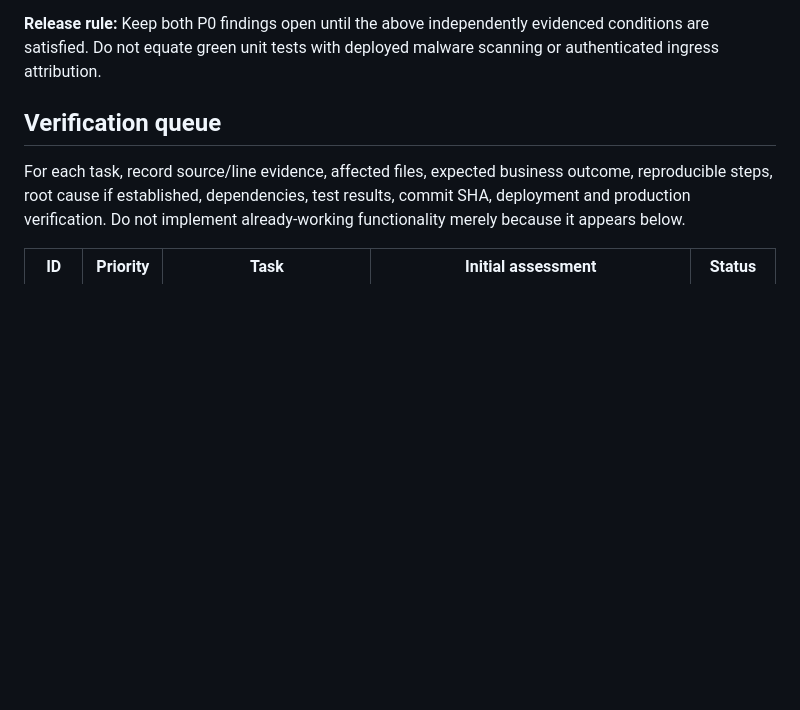
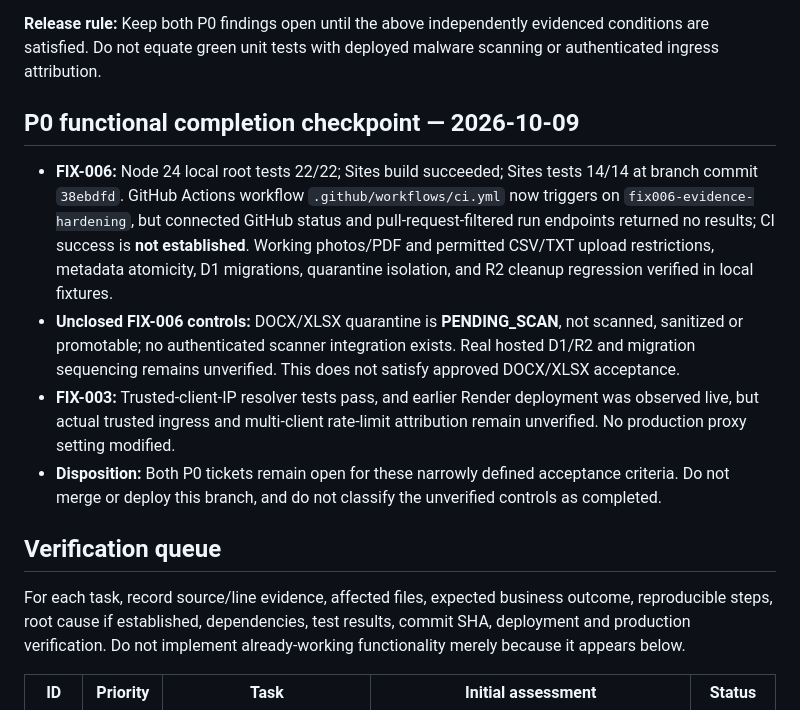
Before and after one commit to jlijano/j-mdm, a Markdown page: docs/REMEDIATION-BACKLOG.md, the part around the change. GitHub-like rendering; blank space fills up the shorter version.

Commit message:
docs(security): record Node 24 P0 results and CI verification gap

```diff
--- a/docs/REMEDIATION-BACKLOG.md
+++ b/docs/REMEDIATION-BACKLOG.md
@@ -147,6 +147,13 @@ Sites authentication uses database session checks and MFA-required state; `data.
 
 **Release rule:** Keep both P0 findings open until the above independently evidenced conditions are satisfied. Do not equate green unit tests with deployed malware scanning or authenticated ingress attribution.
 
+## P0 functional completion checkpoint — 2026-10-09
+
+- **FIX-006:** Node 24 local root tests 22/22; Sites build succeeded; Sites tests 14/14 at branch commit `38ebdfd`. GitHub Actions workflow `.github/workflows/ci.yml` now triggers on `fix006-evidence-hardening`, but connected GitHub status and pull-request-filtered run endpoints returned no results; CI success is **not established**. Working photos/PDF and permitted CSV/TXT upload restrictions, metadata atomicity, D1 migrations, quarantine isolation, and R2 cleanup regression verified in local fixtures.
+- **Unclosed FIX-006 controls:** DOCX/XLSX quarantine is **PENDING_SCAN**, not scanned, sanitized or promotable; no authenticated scanner integration exists. Real hosted D1/R2 and migration sequencing remains unverified. This does not satisfy approved DOCX/XLSX acceptance.
+- **FIX-003:** Trusted-client-IP resolver tests pass, and earlier Render deployment was observed live, but actual trusted ingress and multi-client rate-limit attribution remain unverified. No production proxy setting modified.
+- **Disposition:** Both P0 tickets remain open for these narrowly defined acceptance criteria. Do not merge or deploy this branch, and do not classify the unverified controls as completed.
+
 ## Verification queue
 
 For each task, record source/line evidence, affected files, expected business outcome, reproducible steps, root cause if established, dependencies, test results, commit SHA, deployment and production verification. Do not implement already-working functionality merely because it appears below.
```
